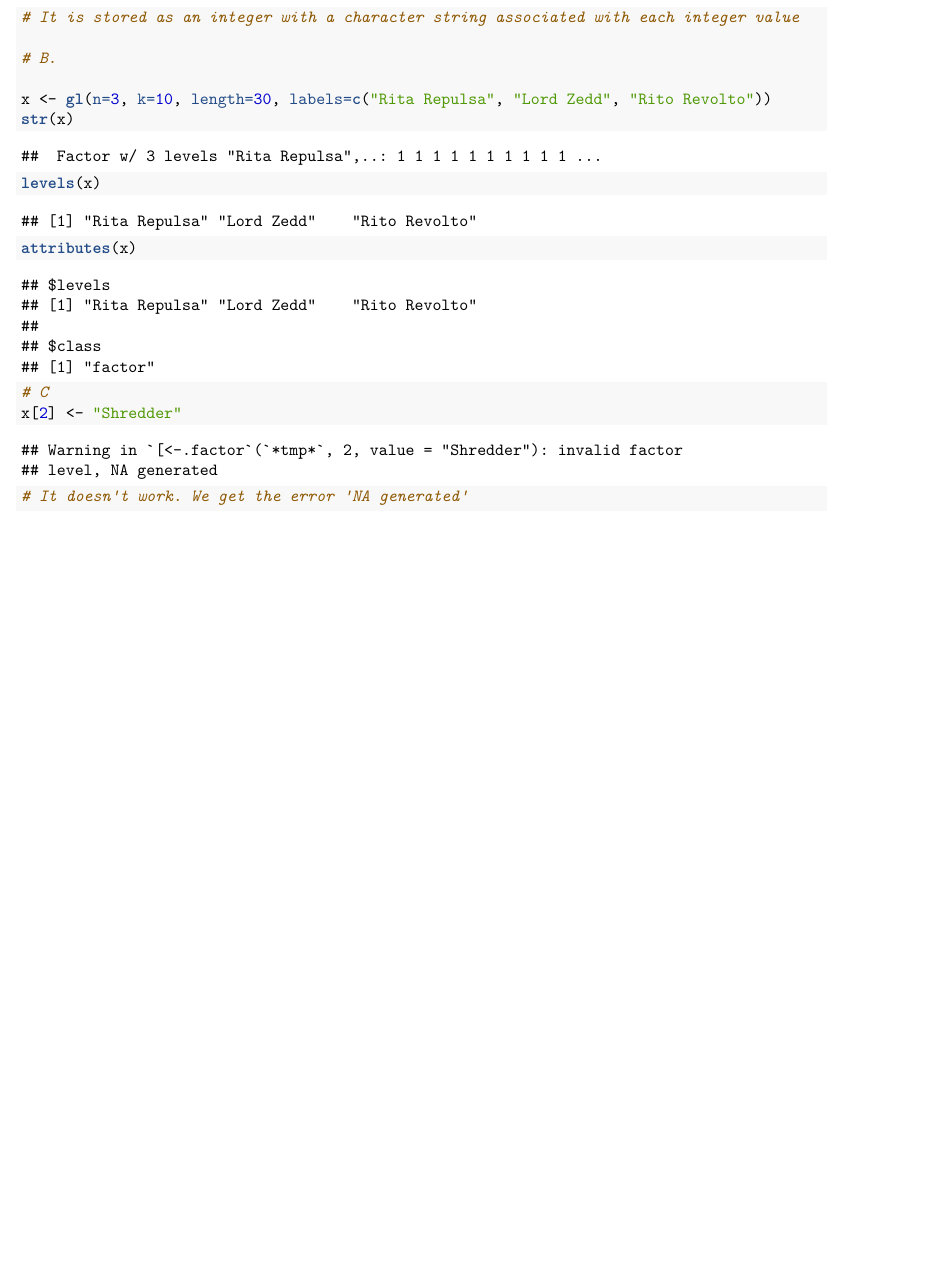
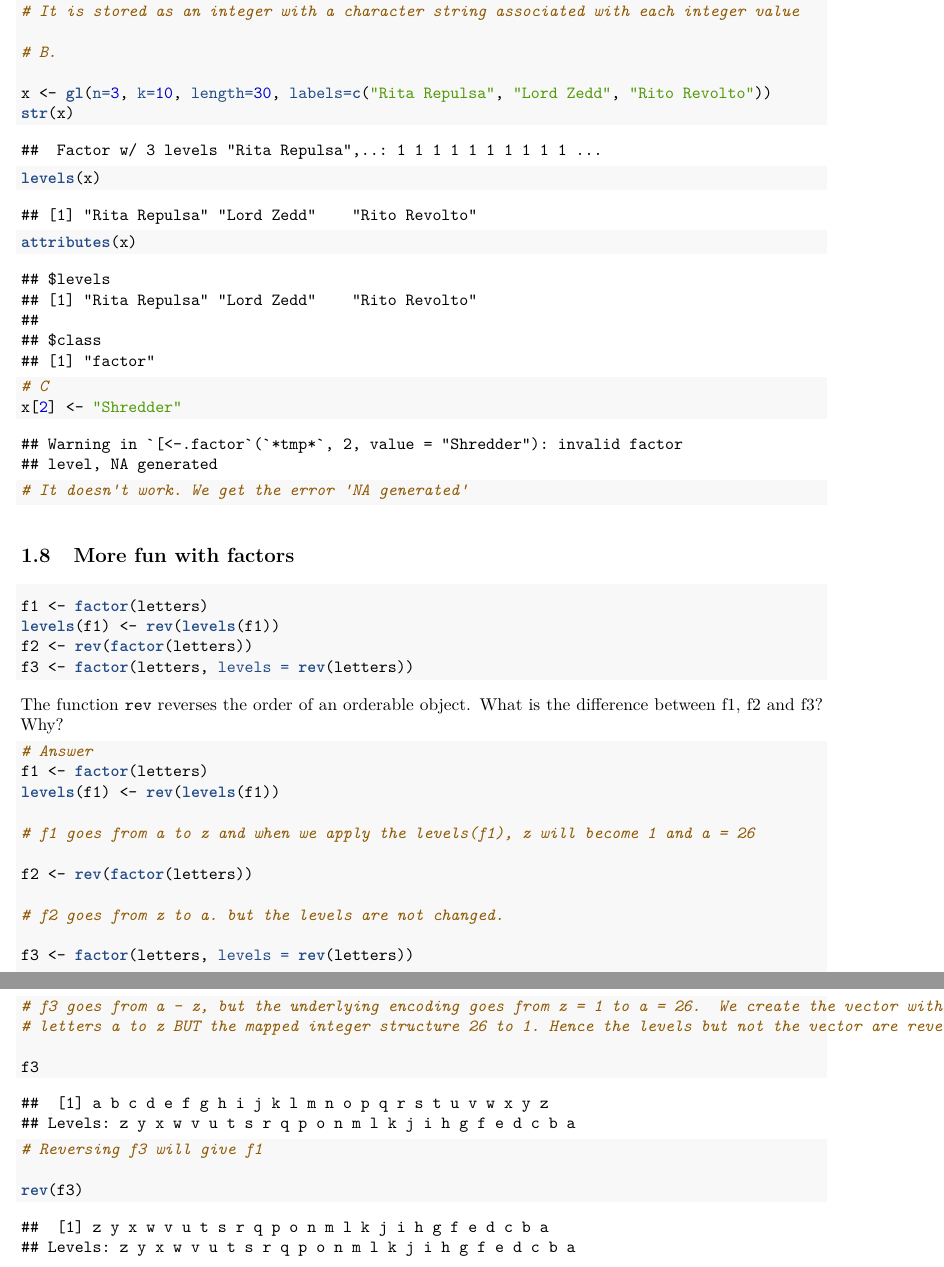
Before and after one commit to xhens/data-science-in-R, an R Markdown document (exercises-notebook.Rmd): part of page 7 of 7 before the commit and two parts of pages 7 and 8 of 8 after it, the two joined at a grey line, cut so that both start at the same text, the shorter picture padded with empty space. The pictures show the output file exercises-notebook.pdf that the author committed with the source.

Commit message:
more fun with factors

````diff
--- a/exercises-notebook.Rmd
+++ b/exercises-notebook.Rmd
@@ -216,3 +216,38 @@ attributes(x)
 x[2] <- "Shredder"
 # It doesn't work. We get the error 'NA generated'
 ```
+
+## More fun with factors
+
+```{r}
+f1 <- factor(letters)
+levels(f1) <- rev(levels(f1))
+f2 <- rev(factor(letters))
+f3 <- factor(letters, levels = rev(letters))
+```
+
+The function `rev` reverses the order of an orderable object. What is the difference between f1, f2 and f3? Why?
+
+```{r}
+# Answer
+f1 <- factor(letters)
+levels(f1) <- rev(levels(f1))
+
+# f1 goes from a to z and when we apply the levels(f1), z will become 1 and a = 26
+
+f2 <- rev(factor(letters))
+
+# f2 goes from z to a. but the levels are not changed.
+
+f3 <- factor(letters, levels = rev(letters))
+
+# f3 goes from a - z, but the underlying encoding goes from z = 1 to a = 26.  We create the vector with the
+# letters a to z BUT the mapped integer structure 26 to 1. Hence the levels but not the vector are reversed
+
+f3
+
+# Reversing f3 will give f1
+
+rev(f3)
+
+```
````
Also changed, not shown: exercises-notebook.html, exercises-notebook.md, exercises-notebook.pdf.
